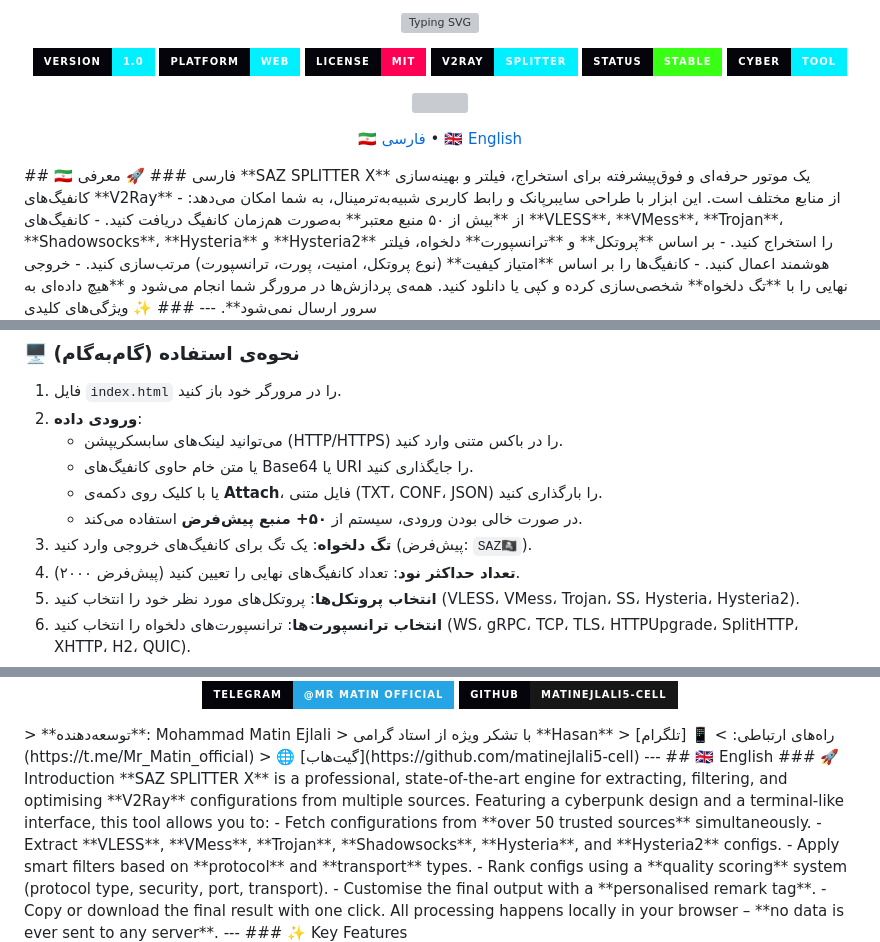
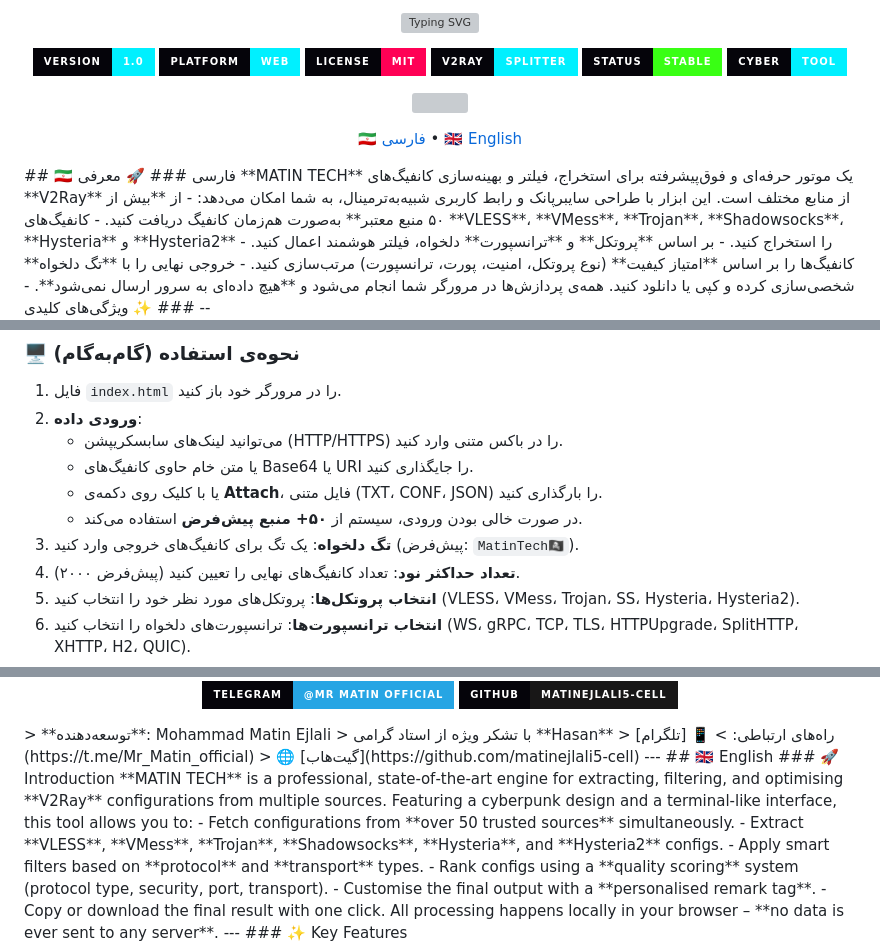
Before and after one commit to matinejlali5-cell/Matin-Tech, a Markdown page: README.md, 3 parts joined by grey strips. Rendered like a GitHub page; badges without logos; grey boxes are pictures that could not be loaded.

```diff
--- a/README.md
+++ b/README.md
@@ -41,7 +41,7 @@
 <!-- ============================================================ -->
 ## 🇮🇷 فارسی
 ### 🚀 معرفی
-**SAZ SPLITTER X** یک موتور حرفه‌ای و فوق‌پیشرفته برای استخراج، فیلتر و بهینه‌سازی کانفیگ‌های **V2Ray** از منابع مختلف است. این ابزار با طراحی سایبرپانک و رابط کاربری شبیه‌به‌ترمینال، به شما امکان می‌دهد:
+**MATIN TECH** یک موتور حرفه‌ای و فوق‌پیشرفته برای استخراج، فیلتر و بهینه‌سازی کانفیگ‌های **V2Ray** از منابع مختلف است. این ابزار با طراحی سایبرپانک و رابط کاربری شبیه‌به‌ترمینال، به شما امکان می‌دهد:
 - از **بیش از ۵۰ منبع معتبر** به‌صورت هم‌زمان کانفیگ دریافت کنید.
 - کانفیگ‌های **VLESS**، **VMess**، **Trojan**، **Shadowsocks**، **Hysteria** و **Hysteria2** را استخراج کنید.
 - بر اساس **پروتکل** و **ترانسپورت** دلخواه، فیلتر هوشمند اعمال کنید.
@@ -87,7 +87,7 @@
    - یا متن خام حاوی کانفیگ‌های Base64 یا URI را جایگذاری کنید.
    - یا با کلیک روی دکمه‌ی **Attach**، فایل متنی (TXT، CONF، JSON) را بارگذاری کنید.
    - در صورت خالی بودن ورودی، سیستم از **۵۰+ منبع پیش‌فرض** استفاده می‌کند.
-3. **تگ دلخواه**: یک تگ برای کانفیگ‌های خروجی وارد کنید (پیش‌فرض: `SAZ🏴‍☠️`).
+3. **تگ دلخواه**: یک تگ برای کانفیگ‌های خروجی وارد کنید (پیش‌فرض: `MatinTech🏴‍☠️`).
 4. **تعداد حداکثر نود**: تعداد کانفیگ‌های نهایی را تعیین کنید (پیش‌فرض ۲۰۰۰).
 5. **انتخاب پروتکل‌ها**: پروتکل‌های مورد نظر خود را انتخاب کنید (VLESS، VMess، Trojan، SS، Hysteria، Hysteria2).
 6. **انتخاب ترانسپورت‌ها**: ترانسپورت‌های دلخواه را انتخاب کنید (WS، gRPC، TCP، TLS، HTTPUpgrade، SplitHTTP، XHTTP، H2، QUIC).
@@ -148,7 +148,7 @@
 <!-- ============================================================ -->
 ## 🇬🇧 English
 ### 🚀 Introduction
-**SAZ SPLITTER X** is a professional, state‑of‑the‑art engine for extracting, filtering, and optimising **V2Ray** configurations from multiple sources. Featuring a cyberpunk design and a terminal‑like interface, this tool allows you to:
+**MATIN TECH** is a professional, state‑of‑the‑art engine for extracting, filtering, and optimising **V2Ray** configurations from multiple sources. Featuring a cyberpunk design and a terminal‑like interface, this tool allows you to:
 - Fetch configurations from **over 50 trusted sources** simultaneously.
 - Extract **VLESS**, **VMess**, **Trojan**, **Shadowsocks**, **Hysteria**, and **Hysteria2** configs.
 - Apply smart filters based on **protocol** and **transport** types.
```
Also changed, not shown: other parts of README.md (+3 -3 lines).
